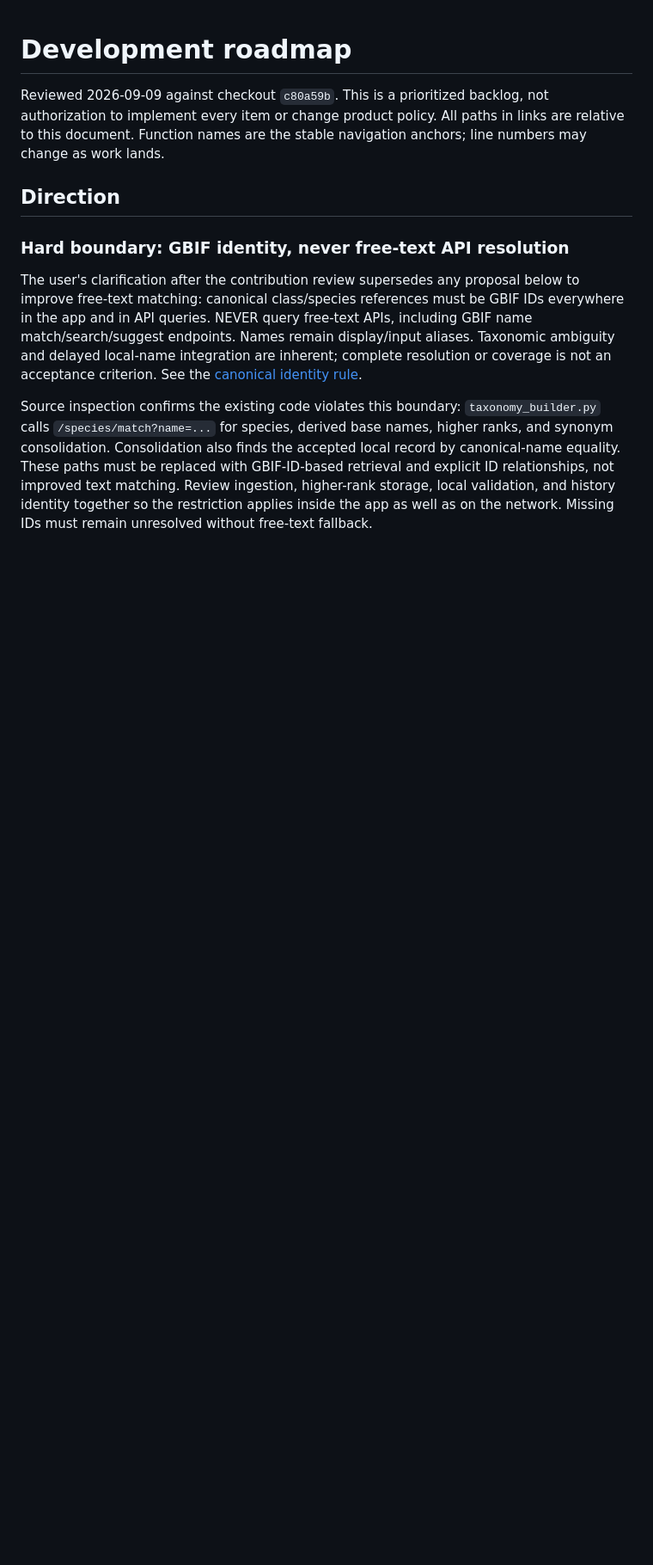
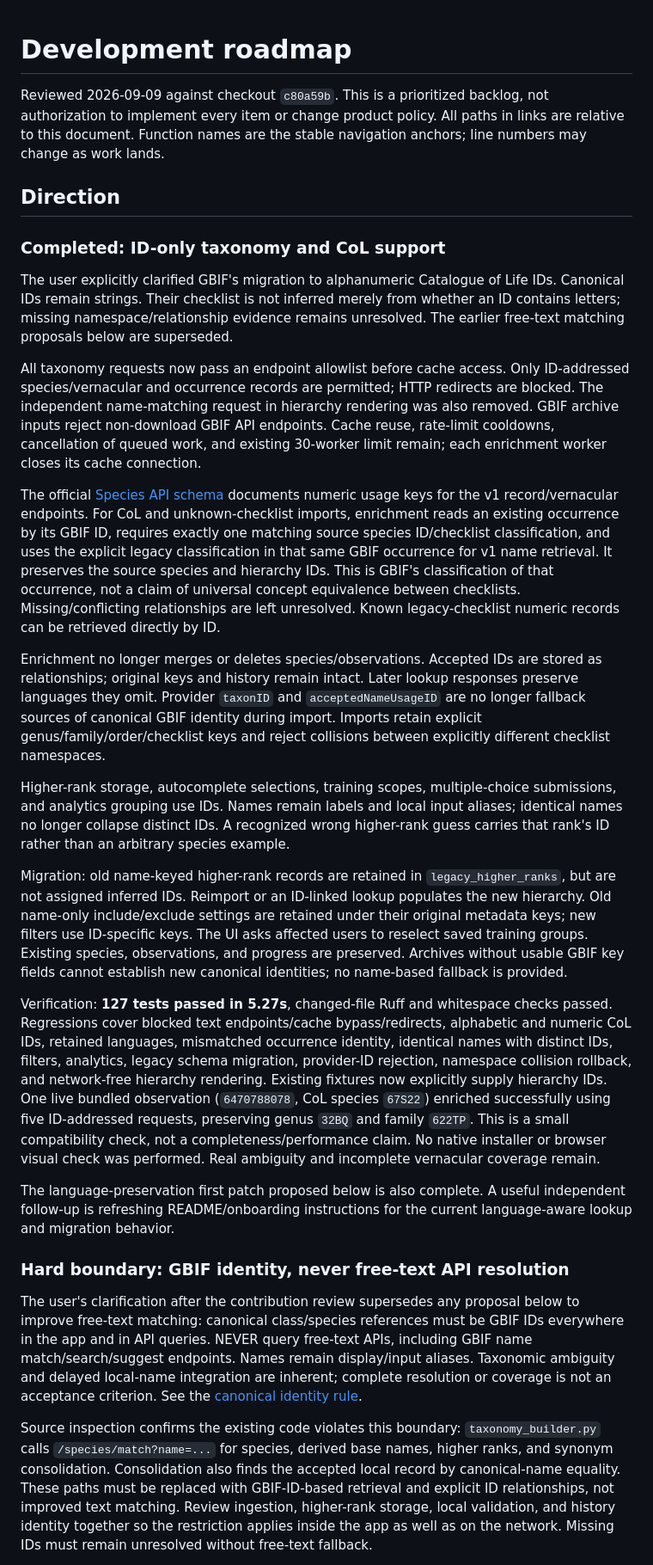
Before and after one commit to asgersvenning/taxo-trainer, a Markdown page: .agents/roadmap.md, the part around the change. Shown at 86% size. GitHub-like rendering; blank space fills up the shorter version.

```diff
--- a/.agents/roadmap.md
+++ b/.agents/roadmap.md
@@ -6,6 +6,65 @@ All paths in links are relative to this document. Function names are the stable
 navigation anchors; line numbers may change as work lands.
 
 ## Direction
+
+### Completed: ID-only taxonomy and CoL support
+
+The user explicitly clarified GBIF's migration to alphanumeric Catalogue of Life
+IDs. Canonical IDs remain strings. Their checklist is not inferred merely from
+whether an ID contains letters; missing namespace/relationship evidence remains
+unresolved. The earlier free-text matching proposals below are superseded.
+
+All taxonomy requests now pass an endpoint allowlist before cache access. Only
+ID-addressed species/vernacular and occurrence records are permitted; HTTP redirects
+are blocked. The independent name-matching request in hierarchy rendering was also
+removed. GBIF archive inputs reject non-download GBIF API endpoints. Cache reuse,
+rate-limit cooldowns, cancellation of queued work, and existing 30-worker limit
+remain; each enrichment worker closes its cache connection.
+
+The official [Species API schema](https://techdocs.gbif.org/openapi/checklistbank.json)
+documents numeric usage keys for the v1 record/vernacular endpoints. For CoL and
+unknown-checklist imports, enrichment reads an existing occurrence by its GBIF ID,
+requires exactly one matching source species ID/checklist classification, and uses
+the explicit legacy classification in that same GBIF occurrence for v1 name
+retrieval. It preserves the source species and hierarchy IDs. This is GBIF's
+classification of that occurrence, not a claim of universal concept equivalence
+between checklists. Missing/conflicting relationships are left unresolved. Known
+legacy-checklist numeric records can be retrieved directly by ID.
+
+Enrichment no longer merges or deletes species/observations. Accepted IDs are
+stored as relationships; original keys and history remain intact. Later lookup
+responses preserve languages they omit. Provider `taxonID` and
+`acceptedNameUsageID` are no longer fallback sources of canonical GBIF identity
+during import. Imports retain explicit genus/family/order/checklist keys and
+reject collisions between explicitly different checklist namespaces.
+
+Higher-rank storage, autocomplete selections, training scopes, multiple-choice
+submissions, and analytics grouping use IDs. Names remain labels and local input
+aliases; identical names no longer collapse distinct IDs. A recognized wrong
+higher-rank guess carries that rank's ID rather than an arbitrary species example.
+
+Migration: old name-keyed higher-rank records are retained in
+`legacy_higher_ranks`, but are not assigned inferred IDs. Reimport or an ID-linked
+lookup populates the new hierarchy. Old name-only include/exclude settings are
+retained under their original metadata keys; new filters use ID-specific keys.
+The UI asks affected users to reselect saved training groups. Existing species,
+observations, and progress are preserved. Archives without usable GBIF key fields
+cannot establish new canonical identities; no name-based fallback is provided.
+
+Verification: **127 tests passed in 5.27s**, changed-file Ruff and whitespace checks
+passed. Regressions cover blocked text endpoints/cache bypass/redirects, alphabetic
+and numeric CoL IDs, retained languages, mismatched occurrence identity, identical
+names with distinct IDs, filters, analytics, legacy schema migration, provider-ID
+rejection, namespace collision rollback, and network-free hierarchy rendering.
+Existing fixtures now explicitly supply hierarchy IDs. One live bundled observation
+(`6470788078`, CoL species `67S22`) enriched successfully using five ID-addressed
+requests, preserving genus `32BQ` and family `622TP`. This is a small compatibility
+check, not a completeness/performance claim. No native installer or browser visual
+check was performed. Real ambiguity and incomplete vernacular coverage remain.
+
+The language-preservation first patch proposed below is also complete. A useful
+independent follow-up is refreshing README/onboarding instructions for the current
+language-aware lookup and migration behavior.
 
 ### Hard boundary: GBIF identity, never free-text API resolution
 
```
Also changed, not shown: .agents/README.md (+6 -0 lines).
